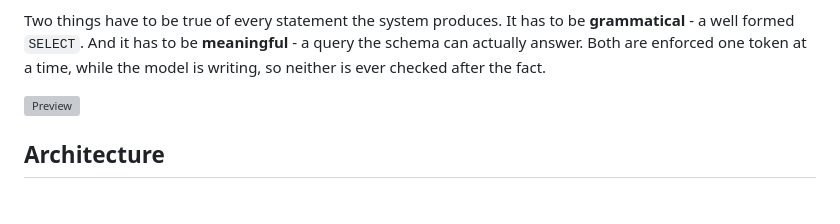
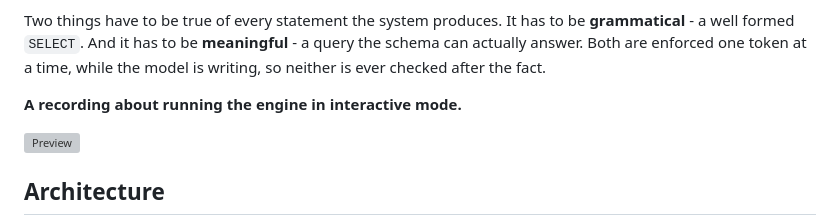
Before and after one commit to pinting/oraculum, a Markdown page: README.md, the part around the change. GitHub-like rendering; blank space fills up the shorter version; grey boxes are pictures that could not be loaded.

```diff
--- a/README.md
+++ b/README.md
@@ -153,6 +153,8 @@ spaces, tabs and newlines, one or more - and the statement ends at its
 semicolon.
 
 Two things have to be true of every statement the system produces. It has to be **grammatical** - a well formed `SELECT`. And it has to be **meaningful** - a query the schema can actually answer. Both are enforced one token at a time, while the model is writing, so neither is ever checked after the fact.
+
+**A recording about running the engine in interactive mode.**
 
 ![Preview](preview.gif)
 
```
